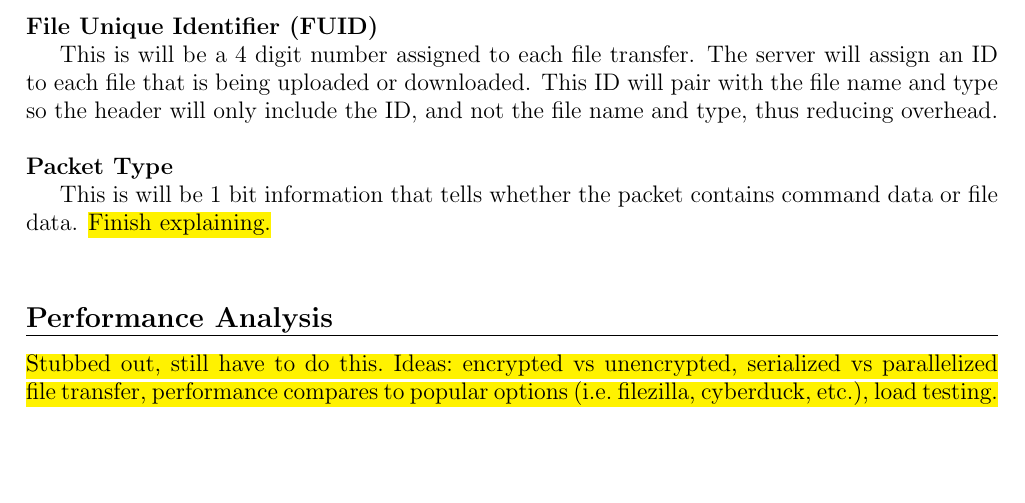
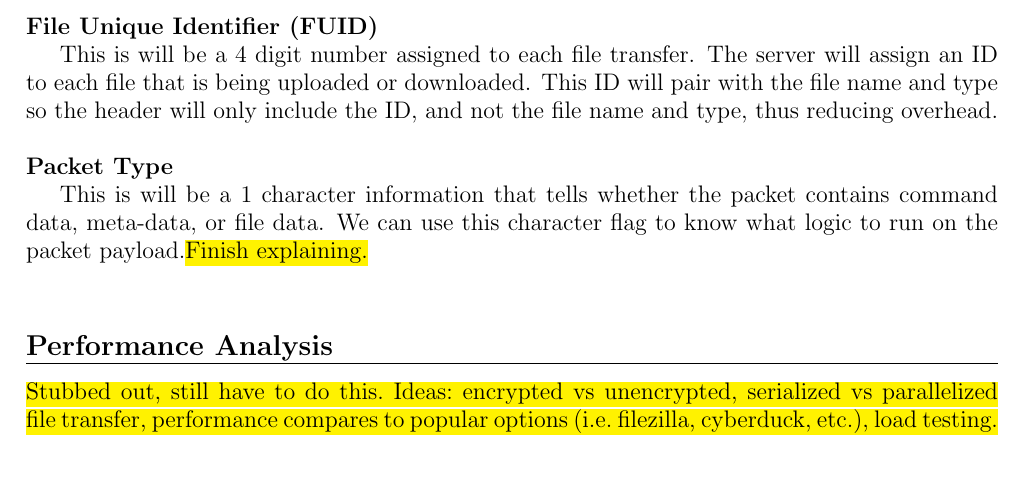
Before and after one commit to DanishVaid/Custom-Encrypted-FTP, a LaTeX document (docs/deliverable_b.tex): part of page 3 of 4, cut so that both start at the same text, the shorter picture padded with empty space. Compiled offline with pdfLaTeX.

Commit message:
Delv. B Update (+ README)

```diff
--- a/docs/deliverable_b.tex
+++ b/docs/deliverable_b.tex
@@ -136,7 +136,7 @@
 
 
 	\noindent\large{\textbf{Packet Type}} \\
-	\indent This is will be 1 bit information that tells whether the packet contains command data or file data. \hl{Finish explaining.} \\
+	\indent This is will be a 1 character information that tells whether the packet contains command data, meta-data, or file data. We can use this character flag to know what logic to run on the packet payload.\hl{Finish explaining.} \\
 
 % TODO: Performance Analysis
 \titleline{Performance Analysis}
```
Also changed, not shown: README.md, docs/deliverable_b.pdf.
